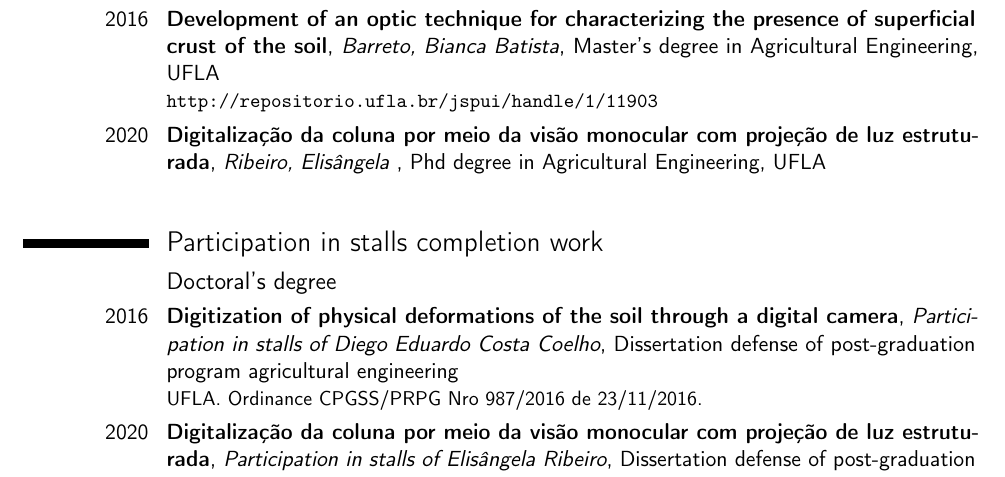
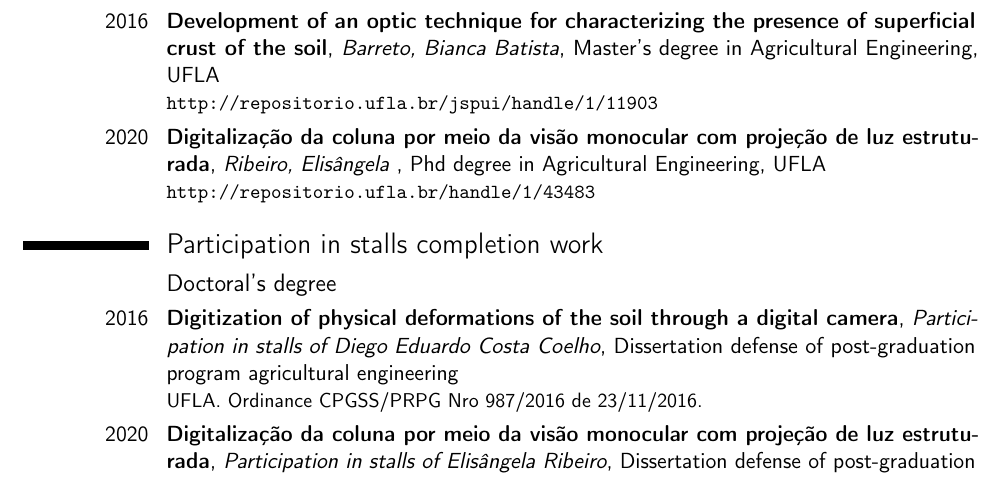
Before and after one commit to trucomanx-formulation/curriculum, a LaTeX CV (fpujaico-eng.tex): part of page 4 of 6, cut so that both start at the same text. Compiled offline with pdfLaTeX.

Commit message:
agregando datos de elisangela

```diff
--- a/fpujaico-eng.tex
+++ b/fpujaico-eng.tex
@@ -308,7 +308,7 @@
 \cventry{2020}{Digitalização da coluna por meio da visão monocular com projeção de luz estruturada}
 			{Ribeiro, Elisângela }
 			{Phd degree in Agricultural Engineering}{UFLA}
-			{~}
+			{\url{http://repositorio.ufla.br/handle/1/43483}}
 
 \section{Participation in stalls completion work}
 
```
Also changed, not shown: fpujaico.tex (+1 -1 lines), fpujaico-eng.pdf, fpujaico.pdf.
